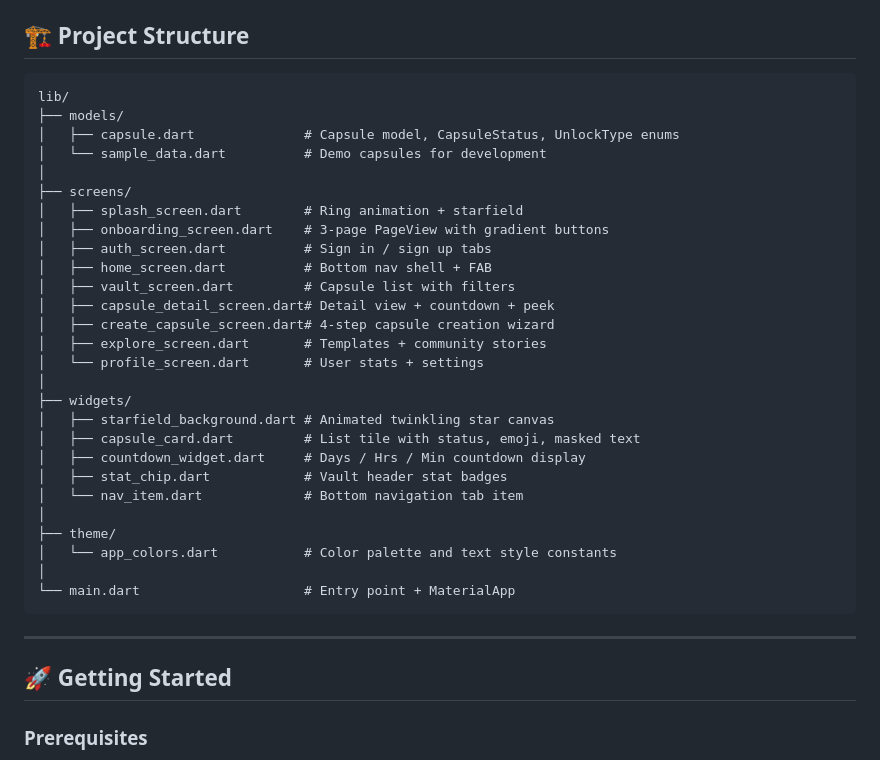
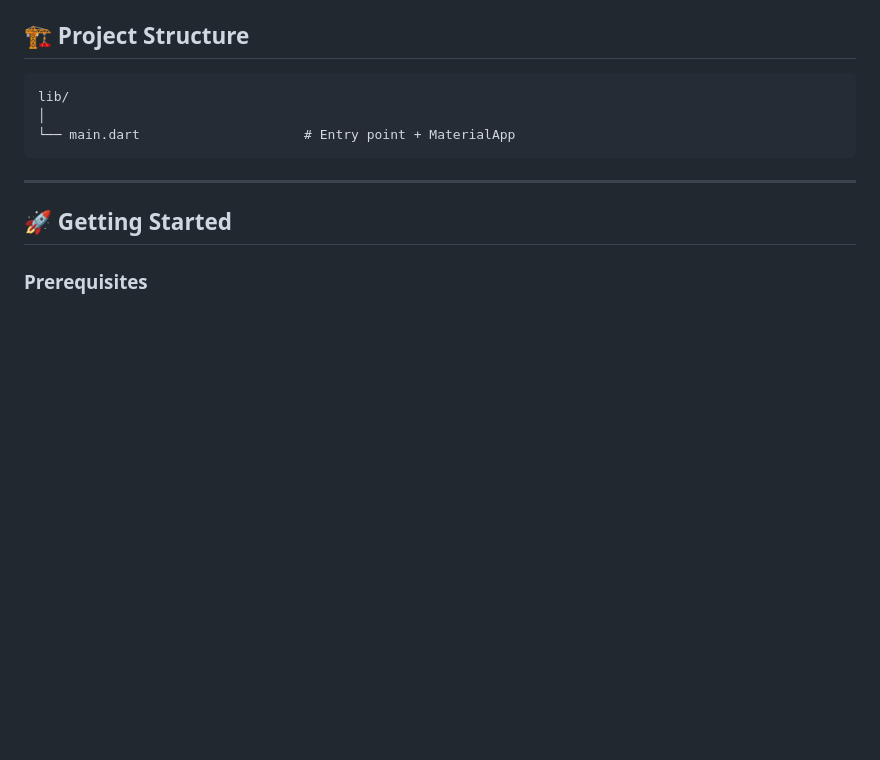
Before and after one commit to bilalnaqvi022-lab/flutter_application_time_capsule, a Markdown page: README.md, the part around the change. Rendered like a GitHub page; blank space fills up the shorter version.

````diff
--- a/README.md
+++ b/README.md
@@ -69,30 +69,6 @@ Avatar, capsule stats, preferences (notifications, dark mode, language), securit
 
 ```
 lib/
-├── models/
-│   ├── capsule.dart              # Capsule model, CapsuleStatus, UnlockType enums
-│   └── sample_data.dart          # Demo capsules for development
-│
-├── screens/
-│   ├── splash_screen.dart        # Ring animation + starfield
-│   ├── onboarding_screen.dart    # 3-page PageView with gradient buttons
-│   ├── auth_screen.dart          # Sign in / sign up tabs
-│   ├── home_screen.dart          # Bottom nav shell + FAB
-│   ├── vault_screen.dart         # Capsule list with filters
-│   ├── capsule_detail_screen.dart# Detail view + countdown + peek
-│   ├── create_capsule_screen.dart# 4-step capsule creation wizard
-│   ├── explore_screen.dart       # Templates + community stories
-│   └── profile_screen.dart       # User stats + settings
-│
-├── widgets/
-│   ├── starfield_background.dart # Animated twinkling star canvas
-│   ├── capsule_card.dart         # List tile with status, emoji, masked text
-│   ├── countdown_widget.dart     # Days / Hrs / Min countdown display
-│   ├── stat_chip.dart            # Vault header stat badges
-│   └── nav_item.dart             # Bottom navigation tab item
-│
-├── theme/
-│   └── app_colors.dart           # Color palette and text style constants
 │
 └── main.dart                     # Entry point + MaterialApp
 ```
````
